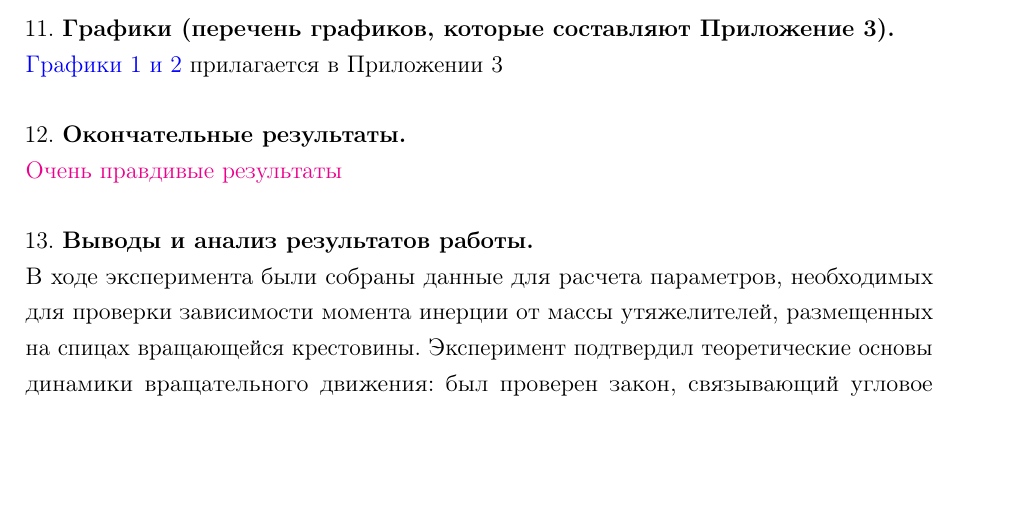
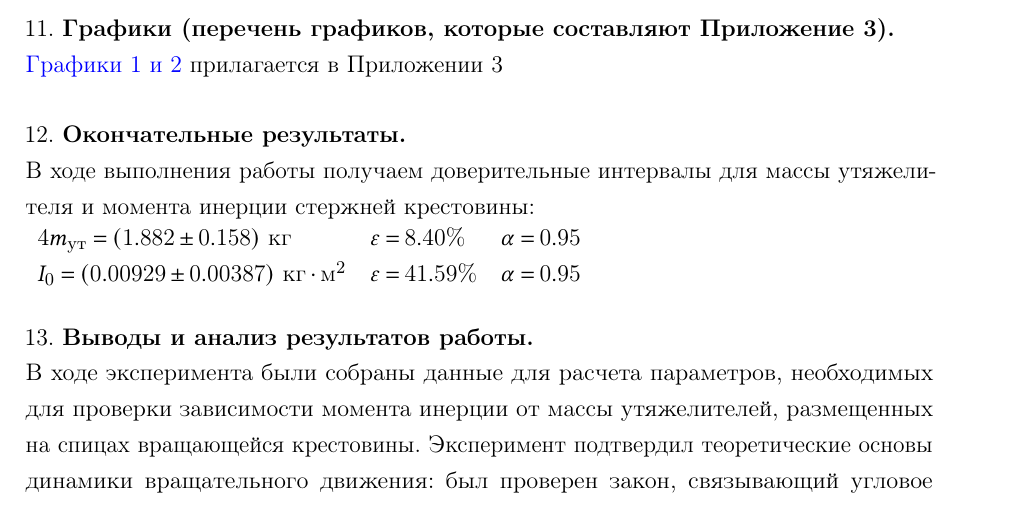
Before and after one commit to not-pelme-shke-itmo/physics_lab_1_04, a LaTeX document (main.tex, which reads 12_final_results.tex): part of page 5 of 9, cut so that both start at the same text, the shorter picture padded with empty space. Compiled offline with pdfLaTeX.

Commit message:
Update 12_final_results.tex

```diff
--- a/12_final_results.tex
+++ b/12_final_results.tex
@@ -1 +1,7 @@
-\placeholder{Очень правдивые результаты}
+В ходе выполнения работы получаем доверительные интервалы для массы утяжелителя и момента инерции стержней крестовины:
+
+\begin{tabular}{lll}
+    $4m_\text{ут} = (1.882 \pm 0.158) \ \text{кг}$ & $\varepsilon = 8.40\%$ & $\alpha = 0.95$ \\
+
+    $I_0 = (0.00929 \pm 0.00387) \ \text{кг} \cdot \text{м}^2$ & $\varepsilon = 41.59\%$ & $\alpha = 0.95$ \\
+\end{tabular}
```
